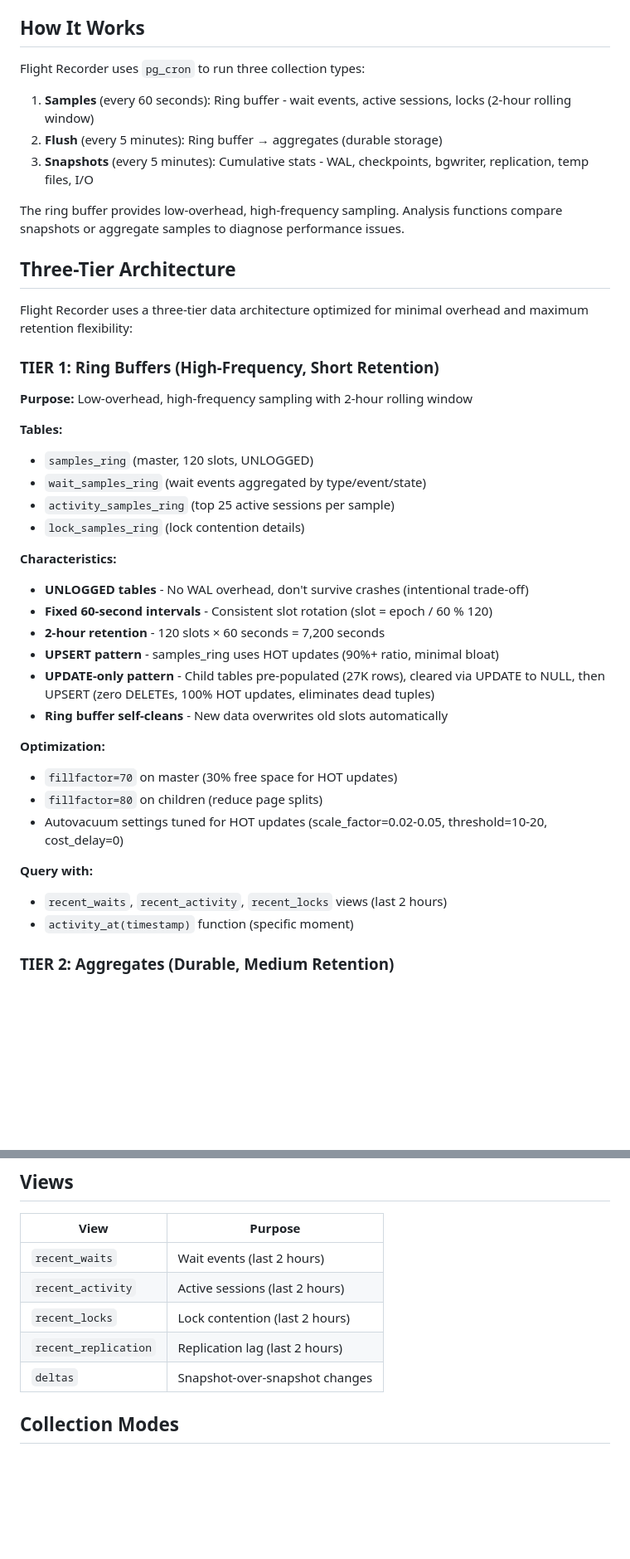
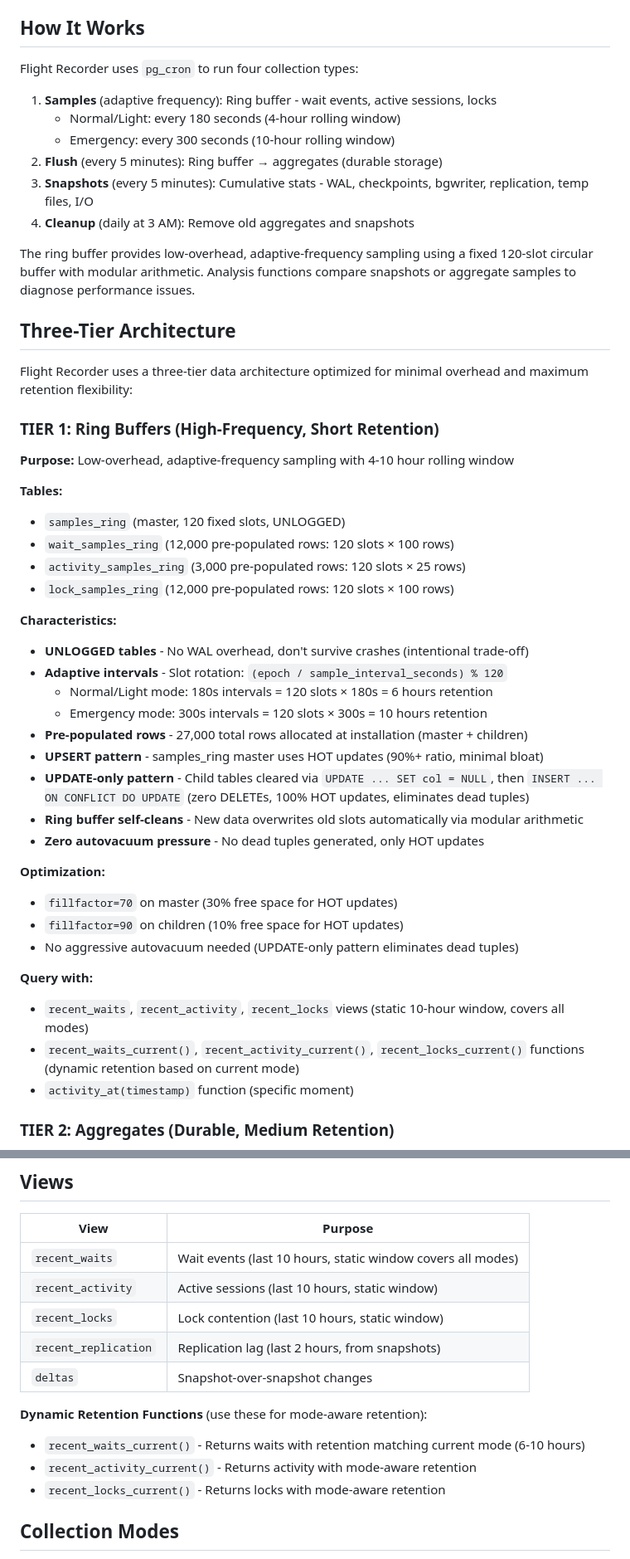
Before and after one commit to dventimisupabase/pg-flight-recorder, a Markdown page: REFERENCE.md, 2 parts joined by grey strips. Shown at 83% size. Drawn GitHub-style; blank space fills up the shorter version.

Commit message:
docs: comprehensive REFERENCE.md accuracy revamp
Major updates based on comprehensive analysis of install.sql (5,756 lines):

**Three-Tier Architecture:**
- TIER 1: Corrected adaptive intervals (180s default, not 60s)
- Retention: 6-10 hours (mode-dependent), not fixed 2 hours
- Pre-populated rows: 27,000 total (120 slots × row limits per table)
- Fillfactor: 90 on children (not 80)
- Zero autovacuum pressure with UPDATE-only pattern

**Collection Frequencies:**
- sample(): 180s normal/light, 300s emergency (not fixed 60s)
- Four collection types (added cleanup to list)
- Modular arithmetic slot calculation: (epoch / interval) % 120

**Views & Functions:**
- Added dynamic retention functions: recent_*_current()
- Static views: 10-hour window covers all modes
- Clarified replication view source (snapshots, not ring buffer)

**Configuration:**
- Added missing retention keys: aggregate_retention_days,
  retention_statements_days, retention_collection_stats_days
- Clarified retention_samples_days is legacy (ring buffers self-clean)

**Catalog Lock Contention:**
- Corrected reduction: 67% (3→1 locks via snapshot-based collection)
- Previously claimed 95%, which was inaccurate
- Added detail on OID storage vs snapshot-based collection

**pg_cron Jobs:**
- Updated flight_recorder_sample to adaptive frequency
- Corrected DDL test results: 180s intervals (not 120s)

**System View Access:**
- Updated frequencies to adaptive (180-300s, not fixed 60s)
- pg_stat_statements: every 15min (not 5min)

All changes verified against actual implementation in install.sql.

Co-Authored-By: Claude Sonnet 4.5 <noreply@anthropic.com>

```diff
--- a/REFERENCE.md
+++ b/REFERENCE.md
@@ -30,13 +30,16 @@ Complete documentation for pg-flight-recorder.
 
 ## How It Works
 
-Flight Recorder uses `pg_cron` to run three collection types:
+Flight Recorder uses `pg_cron` to run four collection types:
 
-1. **Samples** (every 60 seconds): Ring buffer - wait events, active sessions, locks (2-hour rolling window)
+1. **Samples** (adaptive frequency): Ring buffer - wait events, active sessions, locks
+   - Normal/Light: every 180 seconds (4-hour rolling window)
+   - Emergency: every 300 seconds (10-hour rolling window)
 2. **Flush** (every 5 minutes): Ring buffer → aggregates (durable storage)
 3. **Snapshots** (every 5 minutes): Cumulative stats - WAL, checkpoints, bgwriter, replication, temp files, I/O
+4. **Cleanup** (daily at 3 AM): Remove old aggregates and snapshots
 
-The ring buffer provides low-overhead, high-frequency sampling. Analysis functions compare snapshots or aggregate samples to diagnose performance issues.
+The ring buffer provides low-overhead, adaptive-frequency sampling using a fixed 120-slot circular buffer with modular arithmetic. Analysis functions compare snapshots or aggregate samples to diagnose performance issues.
 
 ## Three-Tier Architecture
 
@@ -44,29 +47,33 @@ Flight Recorder uses a three-tier data architecture optimized for minimal overhe
 
 ### TIER 1: Ring Buffers (High-Frequency, Short Retention)
 
-**Purpose:** Low-overhead, high-frequency sampling with 2-hour rolling window
+**Purpose:** Low-overhead, adaptive-frequency sampling with 4-10 hour rolling window
 
 **Tables:**
-- `samples_ring` (master, 120 slots, UNLOGGED)
-- `wait_samples_ring` (wait events aggregated by type/event/state)
-- `activity_samples_ring` (top 25 active sessions per sample)
-- `lock_samples_ring` (lock contention details)
+- `samples_ring` (master, 120 fixed slots, UNLOGGED)
+- `wait_samples_ring` (12,000 pre-populated rows: 120 slots × 100 rows)
+- `activity_samples_ring` (3,000 pre-populated rows: 120 slots × 25 rows)
+- `lock_samples_ring` (12,000 pre-populated rows: 120 slots × 100 rows)
 
 **Characteristics:**
 - **UNLOGGED tables** - No WAL overhead, don't survive crashes (intentional trade-off)
-- **Fixed 60-second intervals** - Consistent slot rotation (slot = epoch / 60 % 120)
-- **2-hour retention** - 120 slots × 60 seconds = 7,200 seconds
-- **UPSERT pattern** - samples_ring uses HOT updates (90%+ ratio, minimal bloat)
-- **UPDATE-only pattern** - Child tables pre-populated (27K rows), cleared via UPDATE to NULL, then UPSERT (zero DELETEs, 100% HOT updates, eliminates dead tuples)
-- **Ring buffer self-cleans** - New data overwrites old slots automatically
+- **Adaptive intervals** - Slot rotation: `(epoch / sample_interval_seconds) % 120`
+  - Normal/Light mode: 180s intervals = 120 slots × 180s = 6 hours retention
+  - Emergency mode: 300s intervals = 120 slots × 300s = 10 hours retention
+- **Pre-populated rows** - 27,000 total rows allocated at installation (master + children)
+- **UPSERT pattern** - samples_ring master uses HOT updates (90%+ ratio, minimal bloat)
+- **UPDATE-only pattern** - Child tables cleared via `UPDATE ... SET col = NULL`, then `INSERT ... ON CONFLICT DO UPDATE` (zero DELETEs, 100% HOT updates, eliminates dead tuples)
+- **Ring buffer self-cleans** - New data overwrites old slots automatically via modular arithmetic
+- **Zero autovacuum pressure** - No dead tuples generated, only HOT updates
 
 **Optimization:**
 - `fillfactor=70` on master (30% free space for HOT updates)
-- `fillfactor=80` on children (reduce page splits)
-- Autovacuum settings tuned for HOT updates (scale_factor=0.02-0.05, threshold=10-20, cost_delay=0)
+- `fillfactor=90` on children (10% free space for HOT updates)
+- No aggressive autovacuum needed (UPDATE-only pattern eliminates dead tuples)
 
 **Query with:**
-- `recent_waits`, `recent_activity`, `recent_locks` views (last 2 hours)
+- `recent_waits`, `recent_activity`, `recent_locks` views (static 10-hour window, covers all modes)
+- `recent_waits_current()`, `recent_activity_current()`, `recent_locks_current()` functions (dynamic retention based on current mode)
 - `activity_at(timestamp)` function (specific moment)
 
 ### TIER 2: Aggregates (Durable, Medium Retention)
@@ -186,11 +195,16 @@ Daily:     cleanup() → Delete old TIER 2 and TIER 3 data
 
 | View                 | Purpose                                     |
 |----------------------|---------------------------------------------|
-| `recent_waits`       | Wait events (last 2 hours)                  |
-| `recent_activity`    | Active sessions (last 2 hours)              |
-| `recent_locks`       | Lock contention (last 2 hours)              |
-| `recent_replication` | Replication lag (last 2 hours)              |
+| `recent_waits`       | Wait events (last 10 hours, static window covers all modes) |
+| `recent_activity`    | Active sessions (last 10 hours, static window) |
+| `recent_locks`       | Lock contention (last 10 hours, static window) |
+| `recent_replication` | Replication lag (last 2 hours, from snapshots) |
 | `deltas`             | Snapshot-over-snapshot changes              |
+
+**Dynamic Retention Functions** (use these for mode-aware retention):
+- `recent_waits_current()` - Returns waits with retention matching current mode (6-10 hours)
+- `recent_activity_current()` - Returns activity with mode-aware retention
+- `recent_locks_current()` - Returns locks with mode-aware retention
 
 ## Collection Modes
 
```
Also changed, not shown: other parts of REFERENCE.md (+20 -11 lines).
